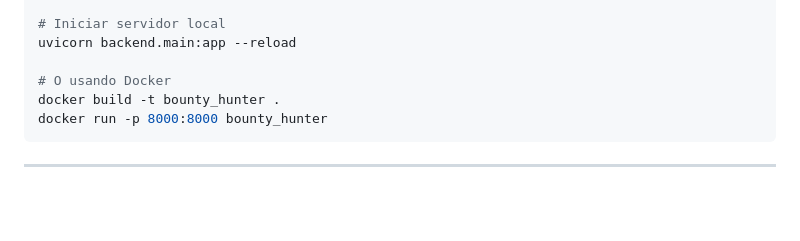
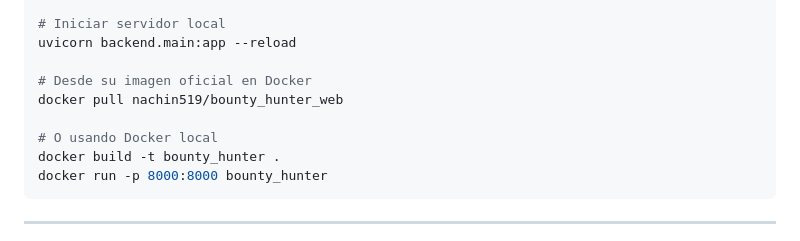
Before and after one commit to pereznacho/Bounty_Hunter, a Markdown page: README.md, the part around the change. Rendered like a GitHub page; blank space fills up the shorter version.

````diff
--- a/README.md
+++ b/README.md
@@ -107,7 +107,10 @@ chmod +x setup_tools.sh
 # Iniciar servidor local
 uvicorn backend.main:app --reload
 
-# O usando Docker
+# Desde su imagen oficial en Docker
+docker pull nachin519/bounty_hunter_web
+
+# O usando Docker local
 docker build -t bounty_hunter .
 docker run -p 8000:8000 bounty_hunter
 ```
````
